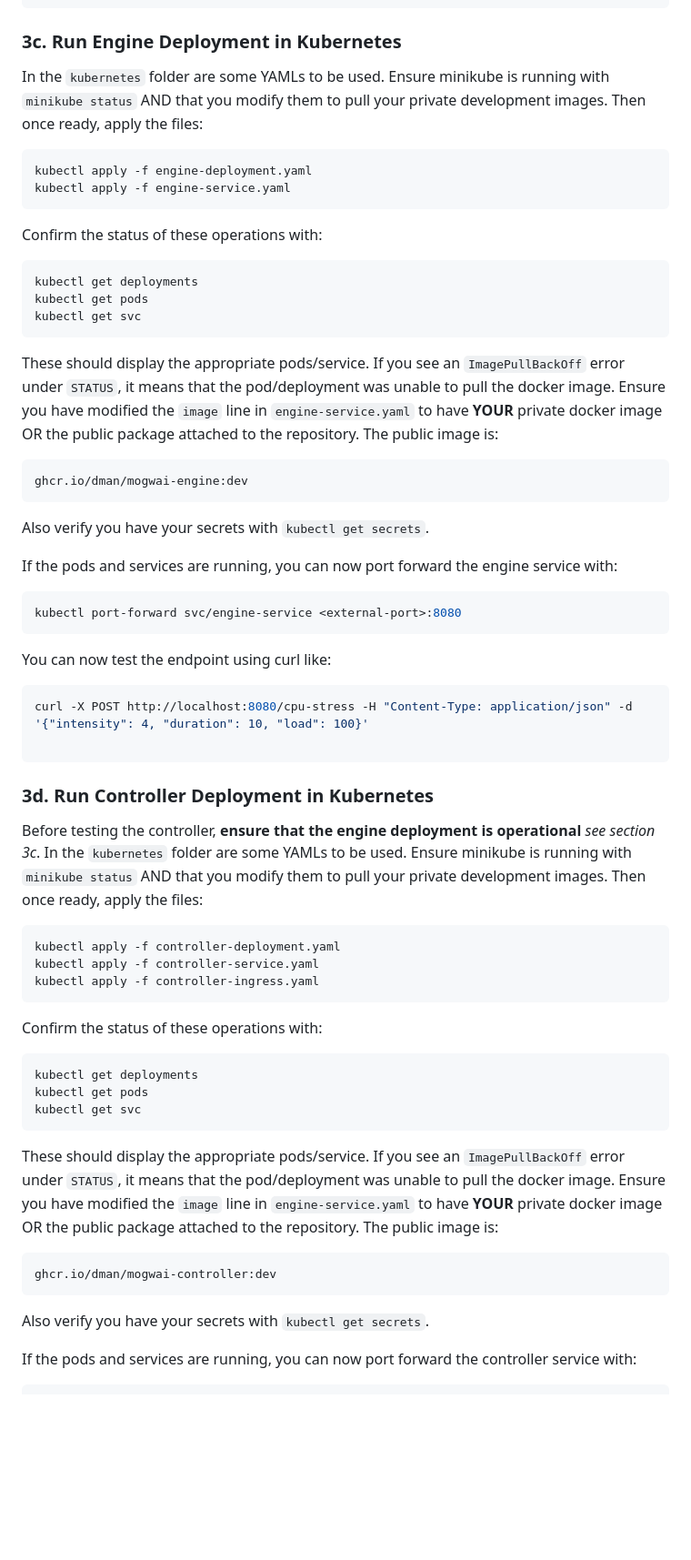
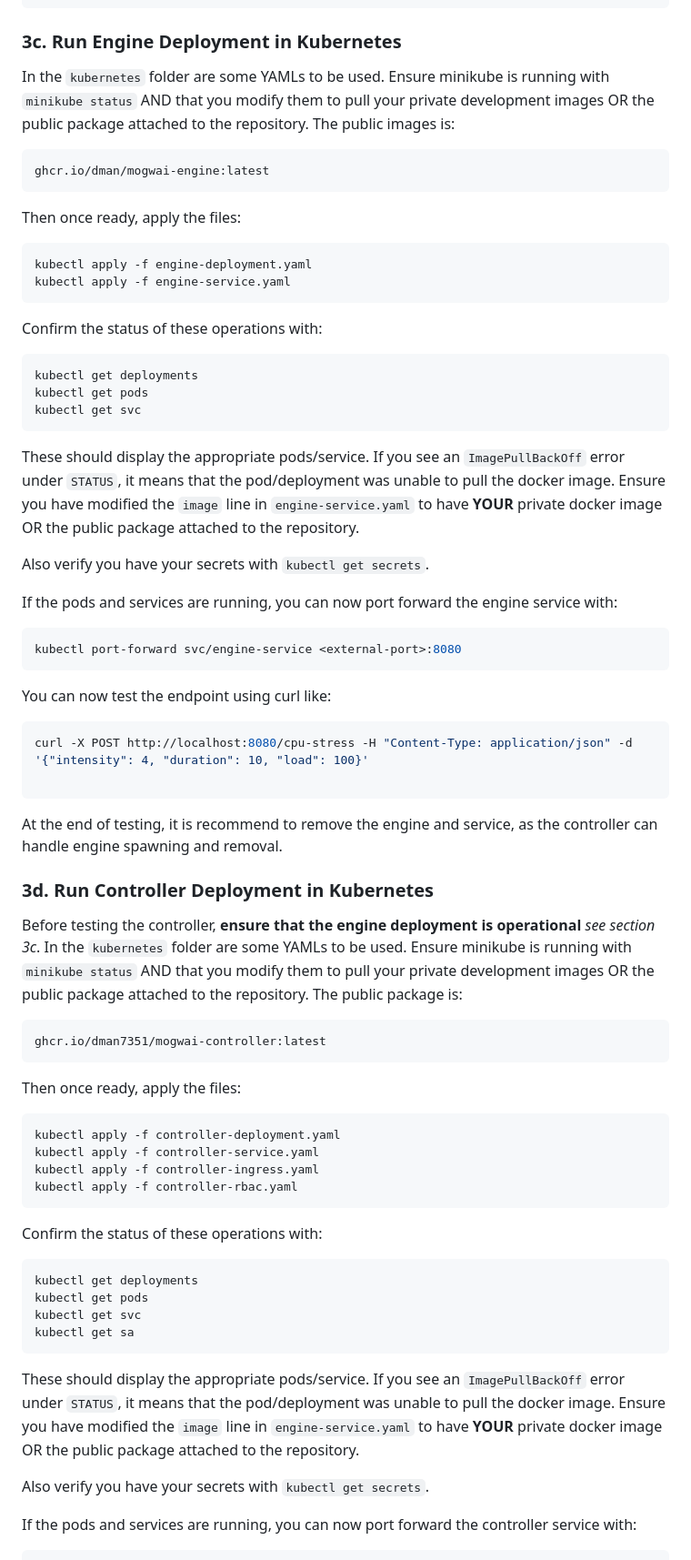
Before and after one commit to dman7351/mogwai, a Markdown page: README.md, the part around the change printed below. Shown: that part at 91% size. Drawn GitHub-style; blank space fills up the shorter version.

Commit message:
updated README for overview of app

````diff
--- a/README.md
+++ b/README.md
@@ -109,7 +113,12 @@ curl -X POST http://localhost:8080/cpu-stress   -H "Content-Type:application/jso
 
 ### 3c. **Run Engine Deployment in Kubernetes**
 
-In the ```kubernetes``` folder are some YAMLs to be used. Ensure minikube is running with ```minikube status``` AND that you modify them to pull your private development images. Then once ready, apply the files:
+In the ```kubernetes``` folder are some YAMLs to be used. Ensure minikube is running with ```minikube status``` AND that you modify them to pull your private development images OR the public package attached to the repository. The public images is:
+```bash
+ghcr.io/dman/mogwai-engine:latest
+```
+
+Then once ready, apply the files:
 ```bash
 kubectl apply -f engine-deployment.yaml
 kubectl apply -f engine-service.yaml
@@ -121,10 +130,8 @@ kubectl get deployments
 kubectl get pods
 kubectl get svc
 ```
-These should display the appropriate pods/service. If you see an ```ImagePullBackOff``` error under ```STATUS```, it means that the pod/deployment was unable to pull the docker image. Ensure you have modified the ```image``` line in ```engine-service.yaml``` to have **YOUR** private docker image OR the public package attached to the repository. The public image is:
-```bash
-ghcr.io/dman/mogwai-engine:dev
-```
+These should display the appropriate pods/service. If you see an ```ImagePullBackOff``` error under ```STATUS```, it means that the pod/deployment was unable to pull the docker image. Ensure you have modified the ```image``` line in ```engine-service.yaml``` to have **YOUR** private docker image OR the public package attached to the repository.
+
 Also verify you have your secrets with ```kubectl get secrets```.
 
 If the pods and services are running, you can now port forward the engine service with:
@@ -137,14 +144,20 @@ You can now test the endpoint using curl like:
 curl -X POST http://localhost:8080/cpu-stress -H "Content-Type: application/json" -d '{"intensity": 4, "duration": 10, "load": 100}'
 
 ```
+At the end of testing, it is recommend to remove the engine and service, as the controller can handle engine spawning and removal.
 
 ### 3d. **Run Controller Deployment in Kubernetes**
 
-Before testing the controller, **ensure that the engine deployment is operational** *see section 3c*. In the ```kubernetes``` folder are some YAMLs to be used. Ensure minikube is running with ```minikube status``` AND that you modify them to pull your private development images. Then once ready, apply the files:
+Before testing the controller, **ensure that the engine deployment is operational** *see section 3c*. In the ```kubernetes``` folder are some YAMLs to be used. Ensure minikube is running with ```minikube status``` AND that you modify them to pull your private development images OR the public package attached to the repository. The public package is:
+```bash
+ghcr.io/dman7351/mogwai-controller:latest
+```
+Then once ready, apply the files:
 ```bash
 kubectl apply -f controller-deployment.yaml
 kubectl apply -f controller-service.yaml
 kubectl apply -f controller-ingress.yaml
+kubectl apply -f controller-rbac.yaml
 ```
 
 Confirm the status of these operations with:
@@ -152,11 +165,10 @@ Confirm the status of these operations with:
 kubectl get deployments
 kubectl get pods
 kubectl get svc
+kubectl get sa
 ```
-These should display the appropriate pods/service. If you see an ```ImagePullBackOff``` error under ```STATUS```, it means that the pod/deployment was unable to pull the docker image. Ensure you have modified the ```image``` line in ```engine-service.yaml``` to have **YOUR** private docker image OR the public package attached to the repository. The public image is:
-```bash
-ghcr.io/dman/mogwai-controller:dev
-```
+These should display the appropriate pods/service. If you see an ```ImagePullBackOff``` error under ```STATUS```, it means that the pod/deployment was unable to pull the docker image. Ensure you have modified the ```image``` line in ```engine-service.yaml``` to have **YOUR** private docker image OR the public package attached to the repository.
+
 Also verify you have your secrets with ```kubectl get secrets```.
 
 If the pods and services are running, you can now port forward the controller service with:
````
Also changed, not shown: other parts of README.md (+19 -13 lines).
